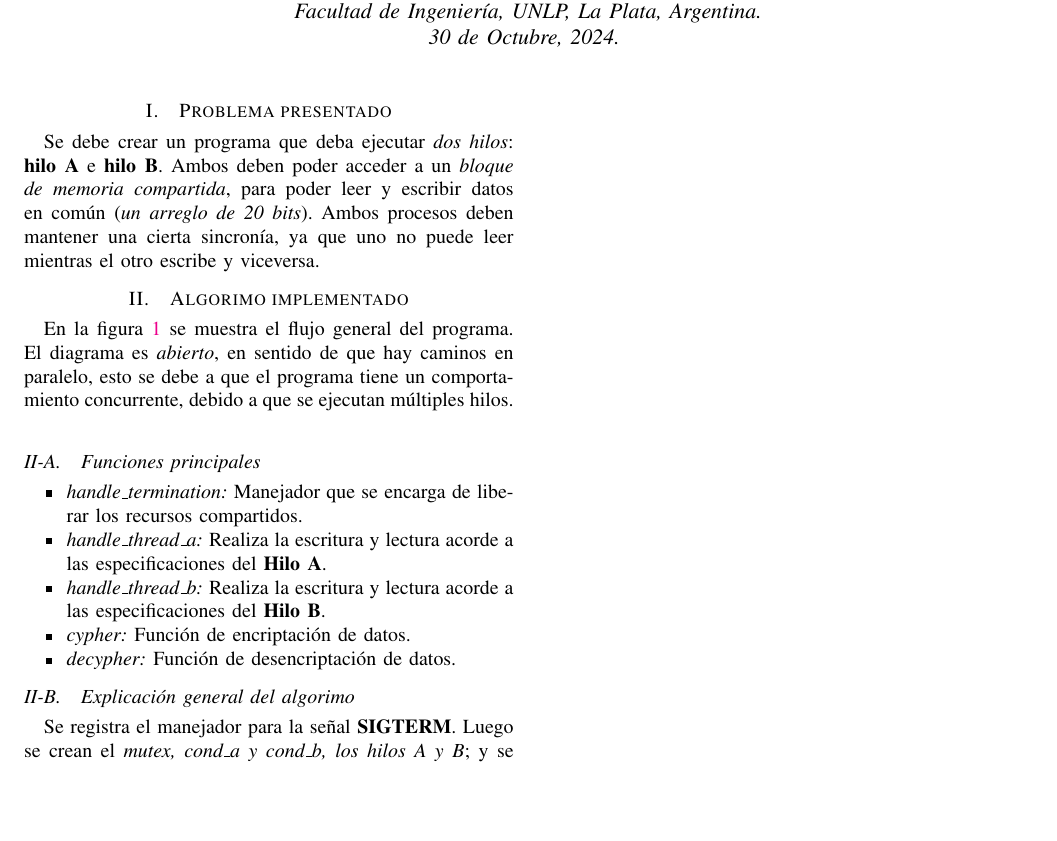
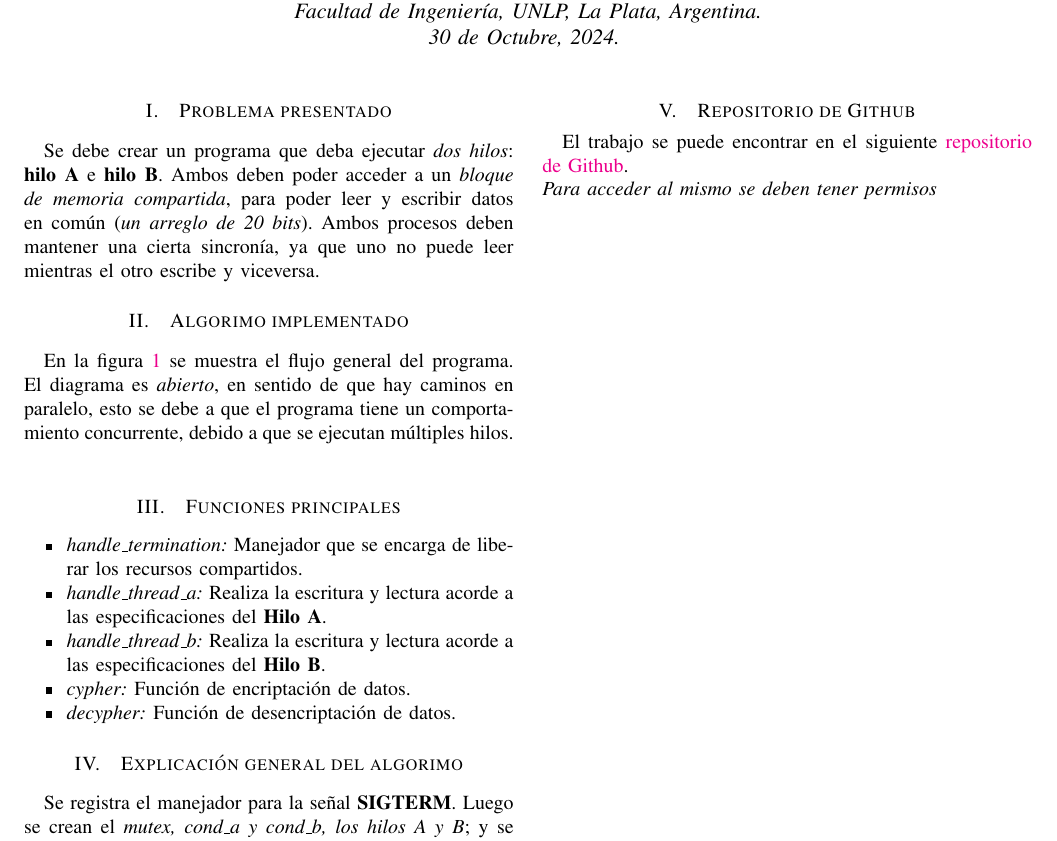
Before and after one commit to TomiVidal99/facu3, a LaTeX paper (SOyR/practica_3/informe/informe_3.tex): part of page 1 of 2, cut so that both start at the same text, the shorter picture padded with empty space. Compiled offline with pdfLaTeX.

Commit message:
feat: agregué link del repo y ajusté los colores del diagrama

```diff
--- a/SOyR/practica_3/informe/informe_3.tex
+++ b/SOyR/practica_3/informe/informe_3.tex
@@ -168,7 +168,7 @@ En la figura \ref{fig:diag_flujo} se muestra el flujo general del programa. El d
   \label{fig:diag_flujo}
 \end{figure*}
 
-\subsection{Funciones principales}
+\section{Funciones principales}
 \begin{itemize}
   \item \textit{handle\_termination:} Manejador que se encarga de liberar los recursos compartidos.
   \item \textit{handle\_thread\_a:} Realiza la escritura y lectura acorde a las especificaciones del \textbf{Hilo A}.
@@ -177,9 +177,13 @@ En la figura \ref{fig:diag_flujo} se muestra el flujo general del programa. El d
   \item \textit{decypher:} Función de desencriptación de datos.
 \end{itemize}
 
-\subsection{Explicación general del algorimo}
+\section{Explicación general del algorimo}
 Se registra el manejador para la señal \textbf{SIGTERM}. Luego se crean el \textit{mutex, cond\_a y cond\_b, los hilos A y B}; y se ejecutan los hilos, que quedan en un bucle de ejecución de tiempo indefinido, realizando las escrituras y lecturas acordes a las especificaciones, la sincronización se logra con el mutex y las condiciones compartidas entre los hilos (\textit{cond\_a y cond\_b}). Eventualmente cuando la señal \textbf{SIGTERM} se reciba, se cancelan los bucles de los hilos, y luego de que se terminan las tareas que están realizando finalizan el bucle, se liberan los recursos y finaliza el programa.
 
 Al comienzo se definen los 20 \textbf{int}, que conforman las palabras 'holamundooholaamundo', encriptadas con las especificiones del problema (es decir son \textit{números del 0 al 26}, que representan las letras de la \textbf{a} a la \textbf{z}), posteriormente en la escritura de ambos procesos, se escriben estos datos nuevamente encriptados con la función provista $f(x)$, y cuando se leen se desencriptan con la función $f^{-1}(x)$
 
+\section{Repositorio de Github}
+El trabajo se puede encontrar en el siguiente \href{https://github.com/SOyR-2024-Grupo-10/Entregable-practica-3}{repositorio de Github}. \\
+\textit{Para acceder al mismo se deben tener permisos}
+
 \end{document}
```
Also changed, not shown: SOyR/practica_3/problema_6/diagFlujoTP3.png.
